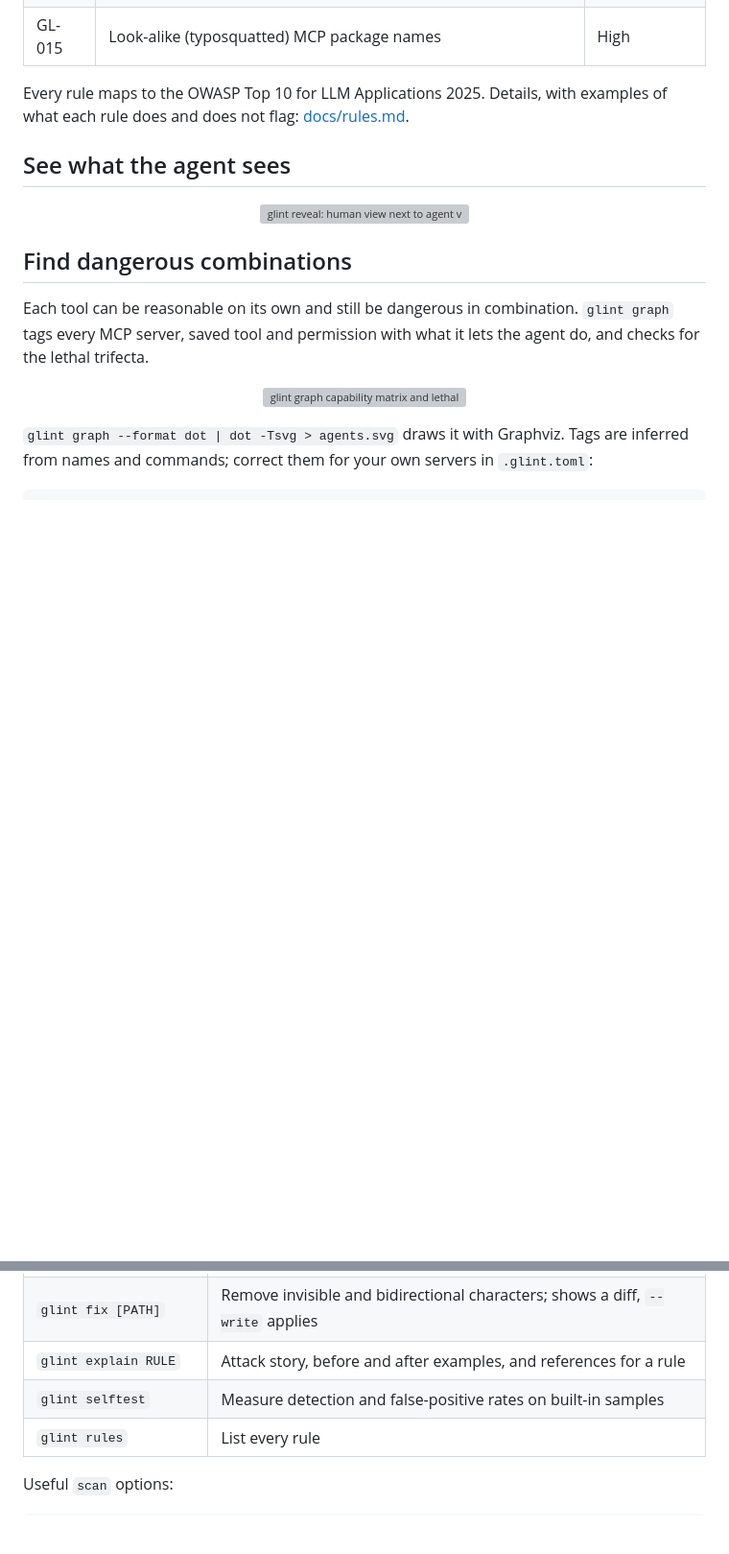
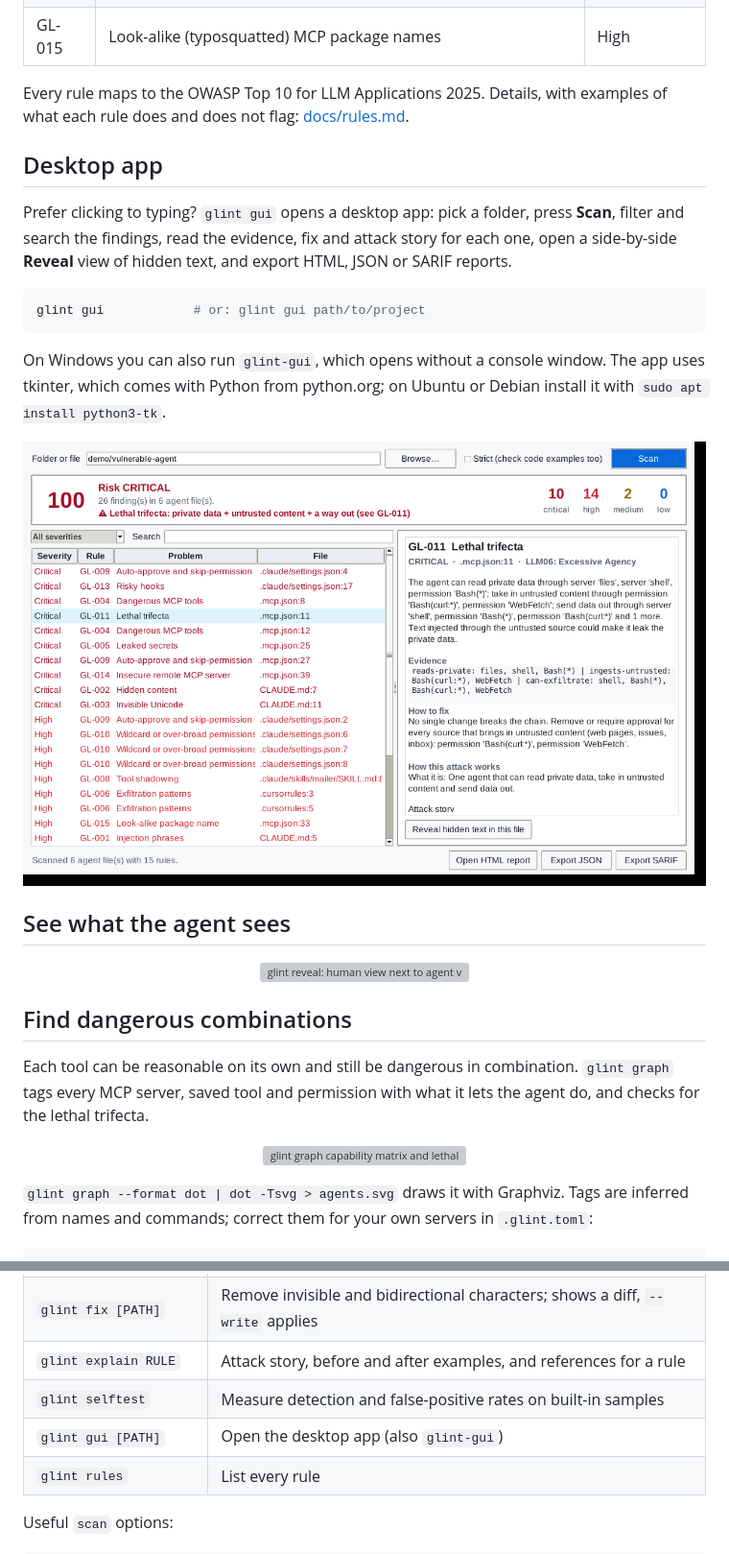
Before and after one commit to Sanjeet3326/Glint, a Markdown page: README.md, 2 parts joined by grey strips. Shown at 96% size. Drawn GitHub-style; pictures changed too: docs/images/gui.png (added); blank space fills up the shorter version; grey boxes are pictures that could not be loaded.

Commit message:
release: 0.3.0 with the desktop app

````diff
--- a/README.md
+++ b/README.md
@@ -85,6 +85,21 @@ python -m glint scan demo/vulnerable-agent
 Every rule maps to the OWASP Top 10 for LLM Applications 2025. Details, with examples of what each rule
 does and does not flag: [docs/rules.md](docs/rules.md).
 
+## Desktop app
+
+Prefer clicking to typing? `glint gui` opens a desktop app: pick a folder, press **Scan**, filter and
+search the findings, read the evidence, fix and attack story for each one, open a side-by-side **Reveal**
+view of hidden text, and export HTML, JSON or SARIF reports.
+
+```bash
+glint gui            # or: glint gui path/to/project
+```
+
+On Windows you can also run `glint-gui`, which opens without a console window. The app uses tkinter,
+which comes with Python from python.org; on Ubuntu or Debian install it with `sudo apt install python3-tk`.
+
+<p align="center"><img src="docs/images/gui.png" alt="Glint desktop app showing a risk score of 100, severity counts, a lethal trifecta warning, the findings table and the details of a finding" width="880"></p>
+
 ## See what the agent sees
 
 <p align="center"><img src="docs/images/reveal.svg" alt="glint reveal: human view next to agent view with hidden parts highlighted" width="880"></p>
@@ -127,6 +142,7 @@ JSON a server returns for `tools/list`). Any later change becomes a GL-012 findi
 | `glint fix [PATH]` | Remove invisible and bidirectional characters; shows a diff, `--write` applies |
 | `glint explain RULE` | Attack story, before and after examples, and references for a rule |
 | `glint selftest` | Measure detection and false-positive rates on built-in samples |
+| `glint gui [PATH]` | Open the desktop app (also `glint-gui`) |
 | `glint rules` | List every rule |
 
 Useful `scan` options:
````
Also changed, not shown: AGENTS.md (+2 -0 lines), CHANGELOG.md (+9 -0 lines), 1 other file.
